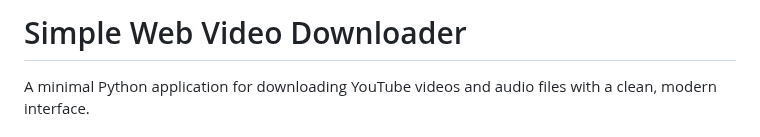
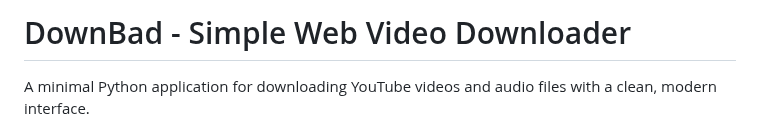
Before and after one commit to smndn/DownBad, a Markdown page: README.md, the part around the change. Rendered like a GitHub page.

```diff
--- a/README.md
+++ b/README.md
@@ -1,4 +1,4 @@
-# Simple Web Video Downloader
+# DownBad - Simple Web Video Downloader
 
 A minimal Python application for downloading YouTube videos and audio files with a clean, modern interface.
 
```
